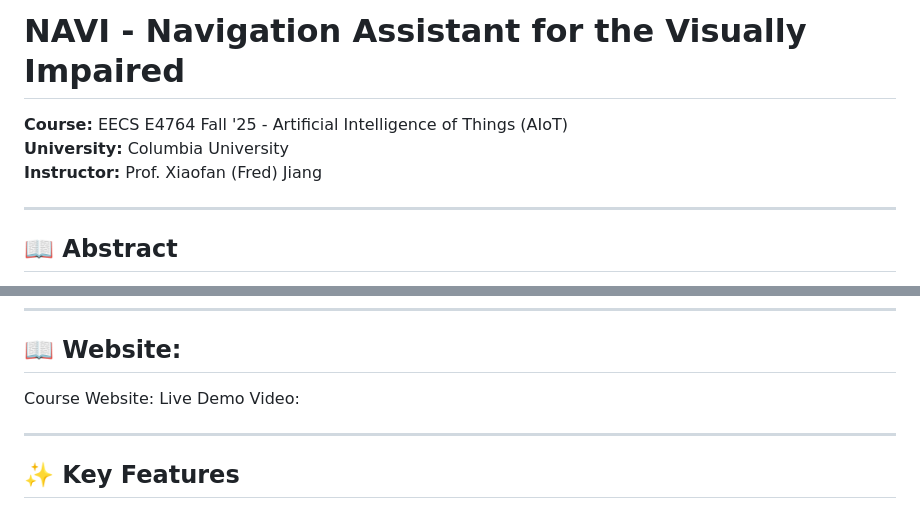
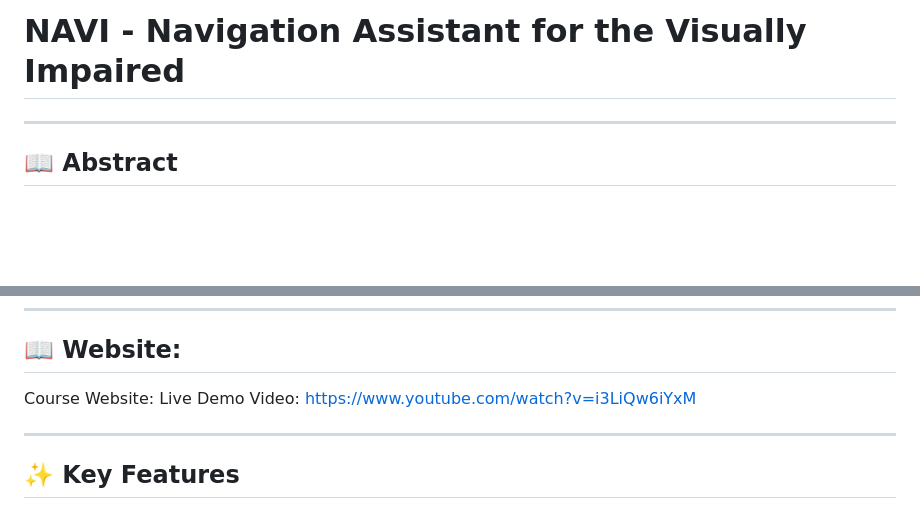
Before and after one commit to devangguptaa/navi, a Markdown page: README.md, 2 parts joined by grey strips. GitHub-like rendering; blank space fills up the shorter version.

Commit message:
Update README
Removed course and instructor details from README.

```diff
--- a/README.md
+++ b/README.md
@@ -1,9 +1,4 @@
 # NAVI - Navigation Assistant for the Visually Impaired
-
-**Course:** EECS E4764 Fall '25 - Artificial Intelligence of Things (AIoT)
-**University:** Columbia University
-**Instructor:** Prof. Xiaofan (Fred) Jiang
-
 ---
 
 ## 📖 Abstract
@@ -22,7 +17,7 @@ By leveraging Edge AI on a Raspberry Pi and real-time sensor processing on an ES
 
 ## 📖 Website:
 Course Website:
-Live Demo Video:
+Live Demo Video: https://www.youtube.com/watch?v=i3LiQw6iYxM
 
 ---
 
```
